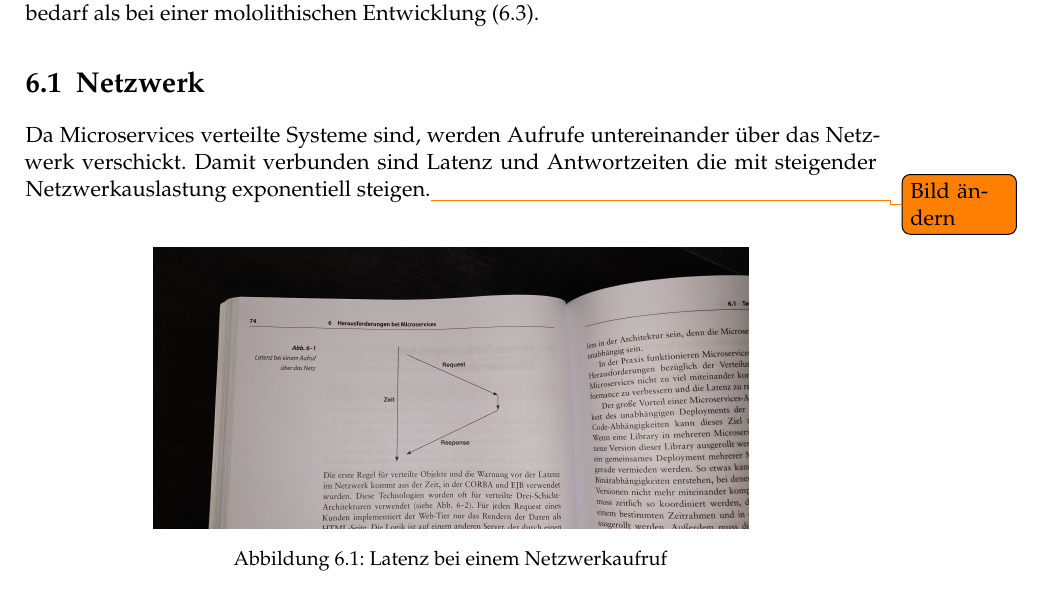
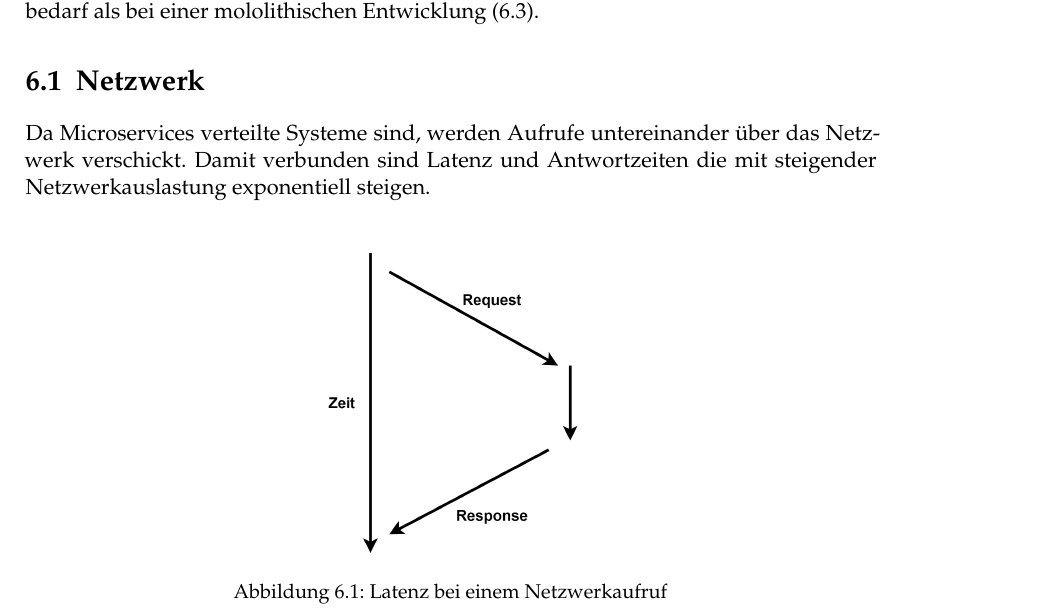
Before and after one commit to pniedermeyer/SWA-Microprocesses, a LaTeX thesis (Ausarbeitung/htwsaar-i-mst-vorlage.tex, which reads Ausarbeitung/Chapters/Herausforderungen.tex): part of page 20 of 30, cut so that both start at the same text. Compiled offline with pdfLaTeX.

Commit message:
Picture change for Latenz

```diff
--- a/Ausarbeitung/Chapters/Herausforderungen.tex
+++ b/Ausarbeitung/Chapters/Herausforderungen.tex
@@ -4,10 +4,10 @@ In dem folgendem Kapitel werden die Herausforderungen und Schwierigkeiten von Mi
 
 \section{Netzwerk} \label{ch:netzwerk}
 
-Da Microservices verteilte Systeme sind, werden Aufrufe untereinander über das Netzwerk verschickt. Damit verbunden sind Latenz und Antwortzeiten die mit steigender Netzwerkauslastung exponentiell steigen.\todo {Bild ändern} \newline
+Da Microservices verteilte Systeme sind, werden Aufrufe untereinander über das Netzwerk verschickt. Damit verbunden sind Latenz und Antwortzeiten die mit steigender Netzwerkauslastung exponentiell steigen. \newline
 \begin{figure}[bth]
 	\centering
-	\includegraphics[width=0.7\textwidth]{Graphics/Latenz}
+	\includegraphics[width=0.3\textwidth]{Chapters/Bilder/RequestTime}
 	\caption{Latenz bei einem Netzwerkaufruf}
 	\label{fig:Latenz}
 \end{figure}
```
Also changed, not shown: Ausarbeitung/htwsaar-i-mst-vorlage.tex (+2 -3 lines), Ausarbeitung/Chapters/Bilder/RequestTime.png (added), Ausarbeitung/Graphics/Latenz.jpg (deleted), Ausarbeitung/htwsaar-i-mst-vorlage.pdf, 1 other file.
